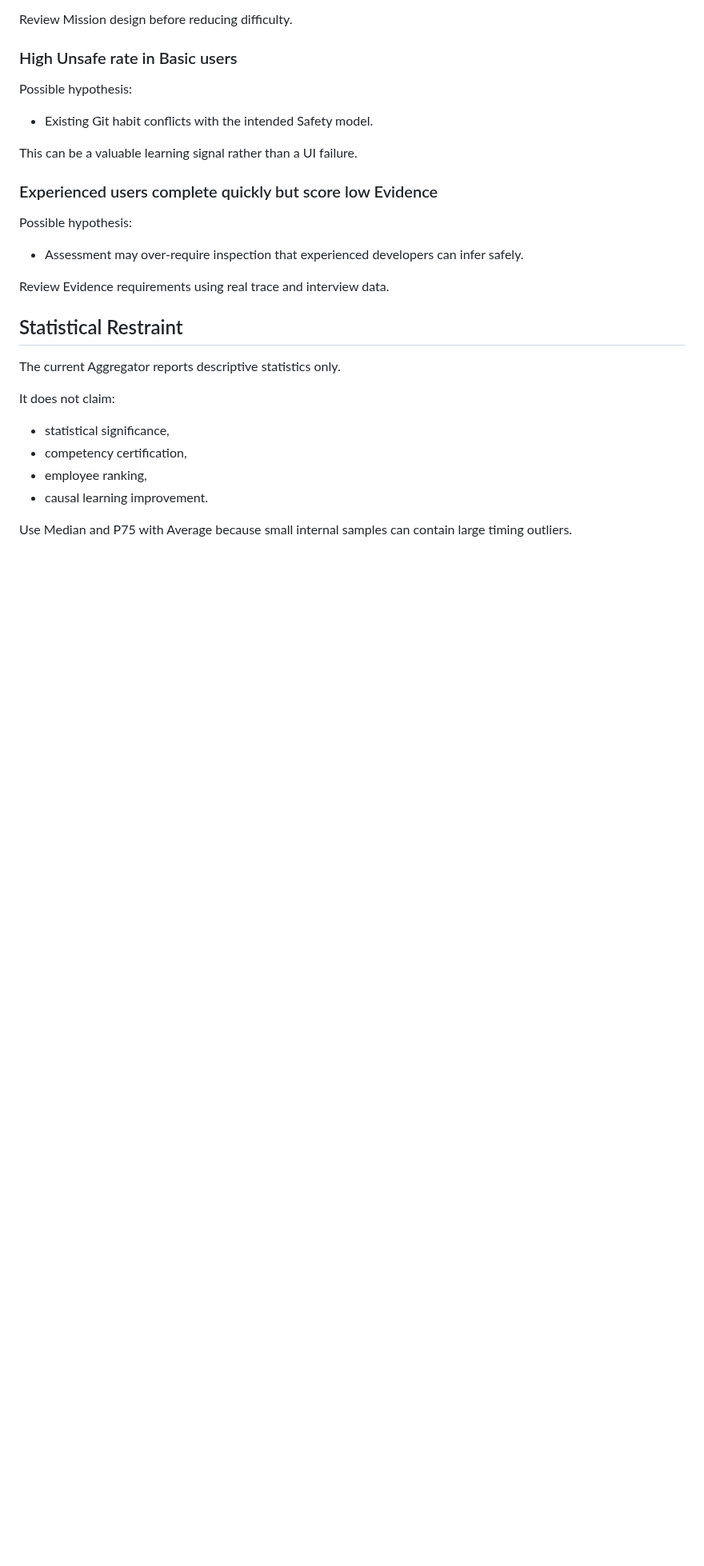
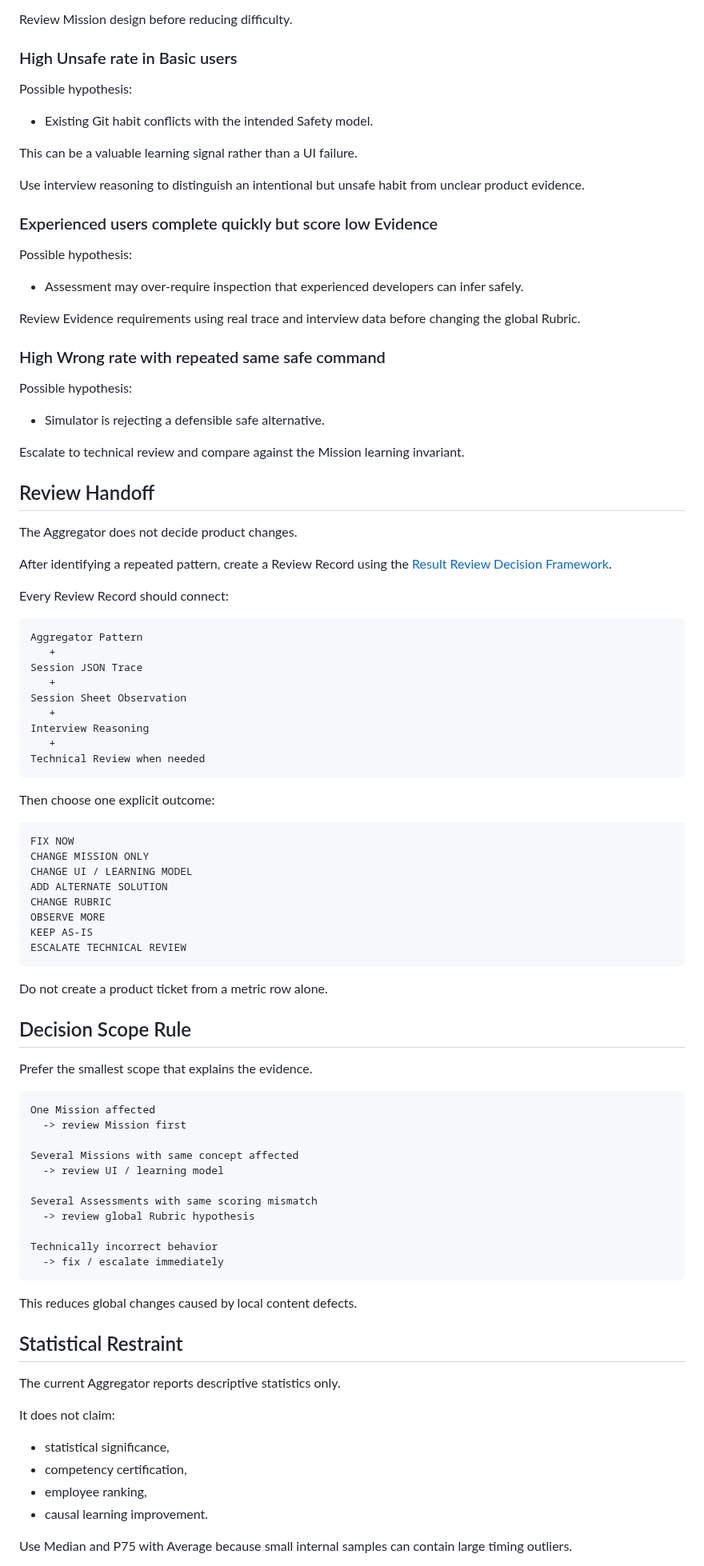
Before and after one commit to kjlee-inlct/git_adventures, a Markdown page: docs/report-aggregation.md, the part around one of its changes. Shown at 80% size. Drawn GitHub-style; blank space fills up the shorter version.

Commit message:
Report Aggregation 문서에 Review Handoff 규칙 추가

````diff
--- a/docs/report-aggregation.md
+++ b/docs/report-aggregation.md
@@ -131,13 +139,78 @@ Possible hypothesis:
 
 This can be a valuable learning signal rather than a UI failure.
 
+Use interview reasoning to distinguish an intentional but unsafe habit from unclear product evidence.
+
 ### Experienced users complete quickly but score low Evidence
 
 Possible hypothesis:
 
 - Assessment may over-require inspection that experienced developers can infer safely.
 
-Review Evidence requirements using real trace and interview data.
+Review Evidence requirements using real trace and interview data before changing the global Rubric.
+
+### High Wrong rate with repeated same safe command
+
+Possible hypothesis:
+
+- Simulator is rejecting a defensible safe alternative.
+
+Escalate to technical review and compare against the Mission learning invariant.
+
+## Review Handoff
+
+The Aggregator does not decide product changes.
+
+After identifying a repeated pattern, create a Review Record using the [Result Review Decision Framework](result-review-decision-framework.md).
+
+Every Review Record should connect:
+
+```text
+Aggregator Pattern
+   +
+Session JSON Trace
+   +
+Session Sheet Observation
+   +
+Interview Reasoning
+   +
+Technical Review when needed
+```
+
+Then choose one explicit outcome:
+
+```text
+FIX NOW
+CHANGE MISSION ONLY
+CHANGE UI / LEARNING MODEL
+ADD ALTERNATE SOLUTION
+CHANGE RUBRIC
+OBSERVE MORE
+KEEP AS-IS
+ESCALATE TECHNICAL REVIEW
+```
+
+Do not create a product ticket from a metric row alone.
+
+## Decision Scope Rule
+
+Prefer the smallest scope that explains the evidence.
+
+```text
+One Mission affected
+  -> review Mission first
+
+Several Missions with same concept affected
+  -> review UI / learning model
+
+Several Assessments with same scoring mismatch
+  -> review global Rubric hypothesis
+
+Technically incorrect behavior
+  -> fix / escalate immediately
+```
+
+This reduces global changes caused by local content defects.
 
 ## Statistical Restraint
 
````
Also changed, not shown: other parts of docs/report-aggregation.md (+28 -4 lines).
